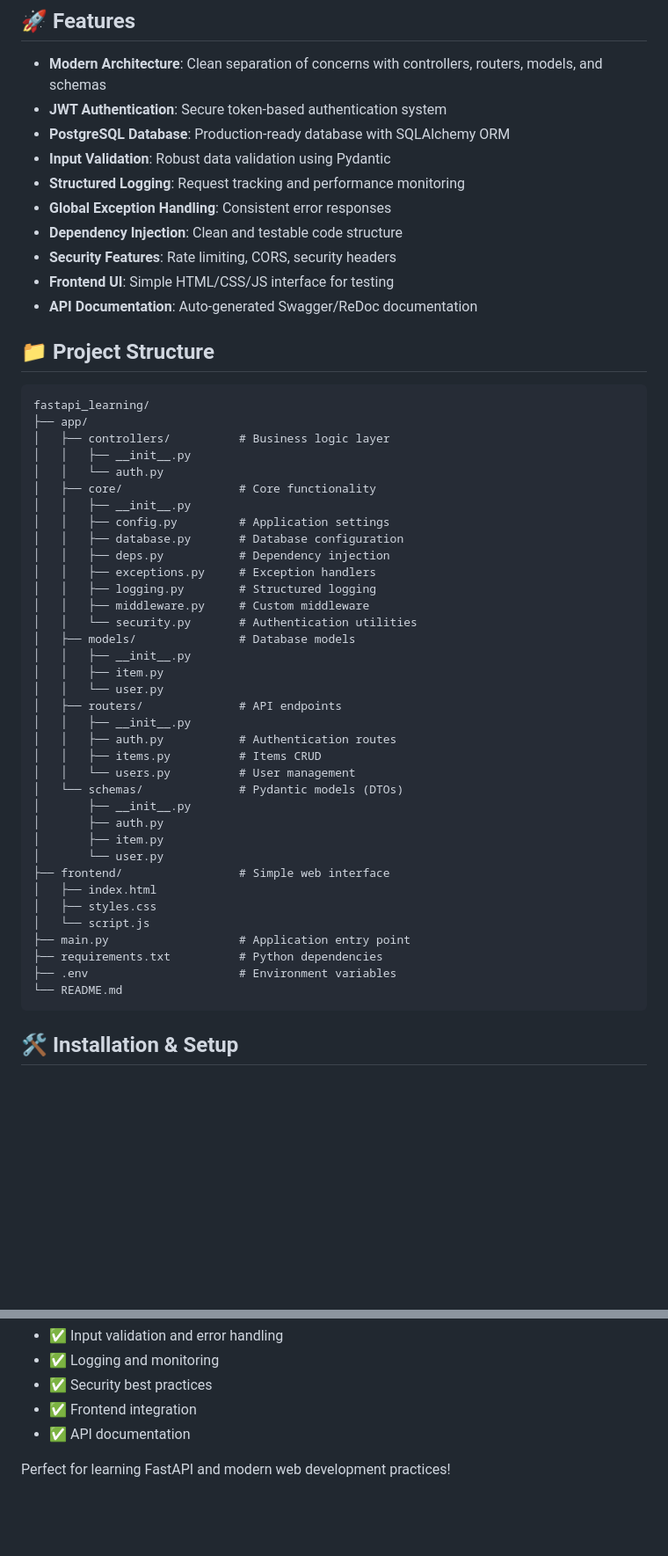
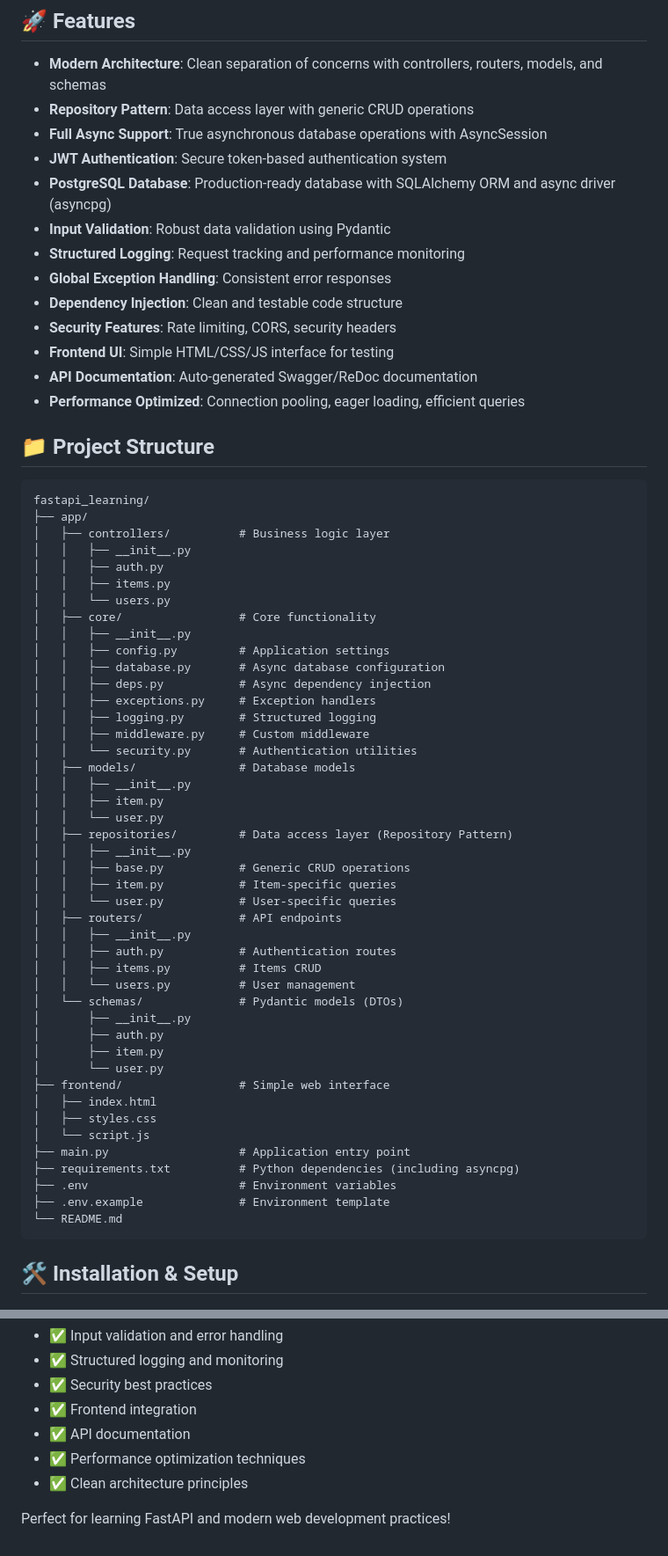
Before and after one commit to yigittcode/fastapi-clean-architecture, a Markdown page: README.md, 2 parts joined by grey strips. Shown at 88% size. GitHub-like rendering; blank space fills up the shorter version.

Commit message:
README.md is updated

````diff
--- a/README.md
+++ b/README.md
@@ -5,8 +5,10 @@ A modern REST API built with FastAPI, demonstrating best practices for web devel
 ## 🚀 Features
 
 - **Modern Architecture**: Clean separation of concerns with controllers, routers, models, and schemas
+- **Repository Pattern**: Data access layer with generic CRUD operations
+- **Full Async Support**: True asynchronous database operations with AsyncSession
 - **JWT Authentication**: Secure token-based authentication system
-- **PostgreSQL Database**: Production-ready database with SQLAlchemy ORM
+- **PostgreSQL Database**: Production-ready database with SQLAlchemy ORM and async driver (asyncpg)
 - **Input Validation**: Robust data validation using Pydantic
 - **Structured Logging**: Request tracking and performance monitoring
 - **Global Exception Handling**: Consistent error responses
@@ -14,6 +16,7 @@ A modern REST API built with FastAPI, demonstrating best practices for web devel
 - **Security Features**: Rate limiting, CORS, security headers
 - **Frontend UI**: Simple HTML/CSS/JS interface for testing
 - **API Documentation**: Auto-generated Swagger/ReDoc documentation
+- **Performance Optimized**: Connection pooling, eager loading, efficient queries
 
 ## 📁 Project Structure
 
@@ -22,12 +25,14 @@ fastapi_learning/
 ├── app/
 │   ├── controllers/          # Business logic layer
 │   │   ├── __init__.py
-│   │   └── auth.py
+│   │   ├── auth.py
+│   │   ├── items.py
+│   │   └── users.py
 │   ├── core/                 # Core functionality
 │   │   ├── __init__.py
 │   │   ├── config.py         # Application settings
-│   │   ├── database.py       # Database configuration
-│   │   ├── deps.py           # Dependency injection
+│   │   ├── database.py       # Async database configuration
+│   │   ├── deps.py           # Async dependency injection
 │   │   ├── exceptions.py     # Exception handlers
 │   │   ├── logging.py        # Structured logging
 │   │   ├── middleware.py     # Custom middleware
@@ -36,6 +41,11 @@ fastapi_learning/
 │   │   ├── __init__.py
 │   │   ├── item.py
 │   │   └── user.py
+│   ├── repositories/         # Data access layer (Repository Pattern)
+│   │   ├── __init__.py
+│   │   ├── base.py           # Generic CRUD operations
+│   │   ├── item.py           # Item-specific queries
+│   │   └── user.py           # User-specific queries
 │   ├── routers/              # API endpoints
 │   │   ├── __init__.py
 │   │   ├── auth.py           # Authentication routes
@@ -51,8 +61,9 @@ fastapi_learning/
 │   ├── styles.css
 │   └── script.js
 ├── main.py                   # Application entry point
-├── requirements.txt          # Python dependencies
+├── requirements.txt          # Python dependencies (including asyncpg)
 ├── .env                      # Environment variables
+├── .env.example              # Environment template
 └── README.md
 ```
 
@@ -292,7 +367,9 @@ This project demonstrates:
 - ✅ Input validation and error handling
-- ✅ Logging and monitoring
+- ✅ Structured logging and monitoring
 - ✅ Security best practices
 - ✅ Frontend integration
 - ✅ API documentation
+- ✅ Performance optimization techniques
+- ✅ Clean architecture principles
 
 Perfect for learning FastAPI and modern web development practices!
````
Also changed, not shown: other parts of README.md (+65 -1 lines).
